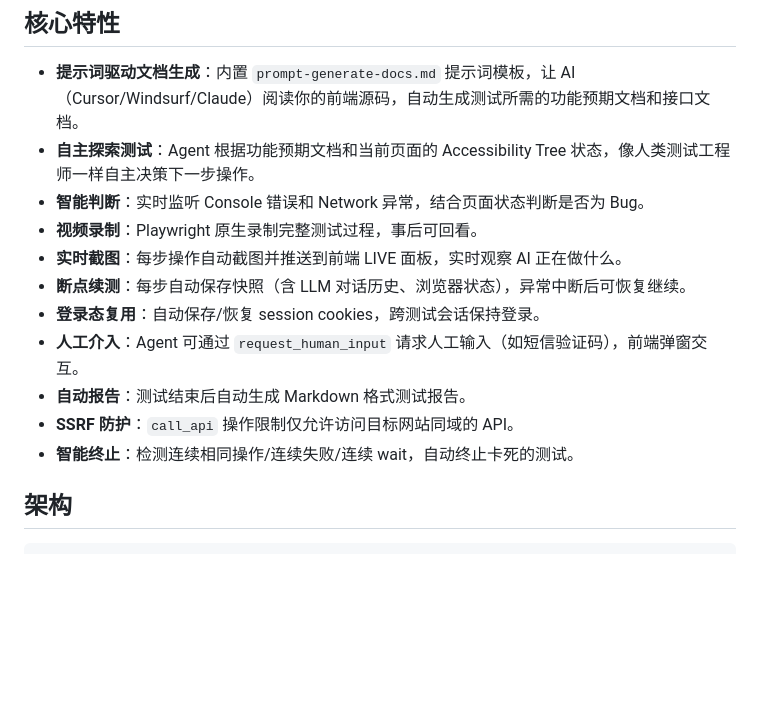
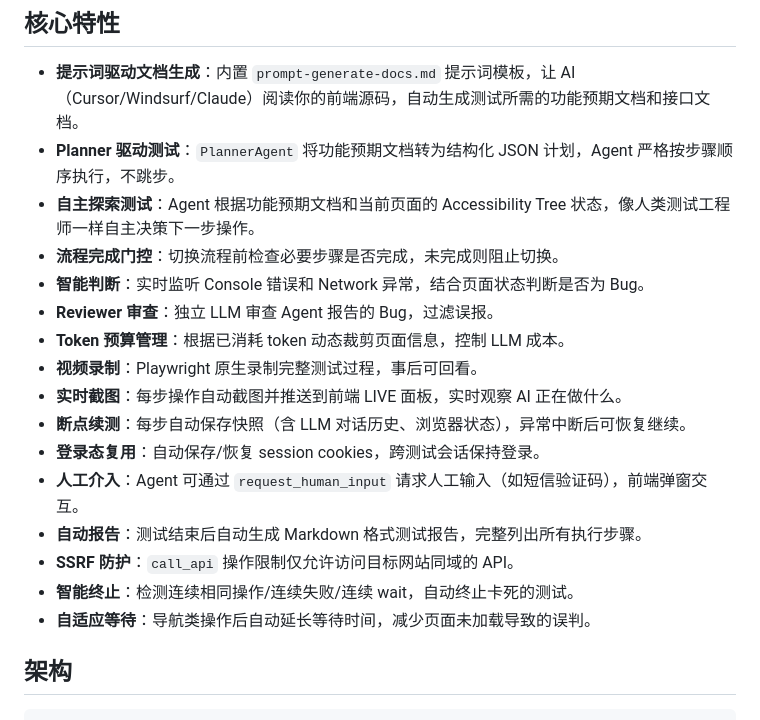
Before and after one commit to mustcanbedo/ai-web-tester, a Markdown page: README.md, the part around one of its changes. Drawn GitHub-style; blank space fills up the shorter version.

```diff
--- a/README.md
+++ b/README.md
@@ -25,16 +25,21 @@
 ## 核心特性
 
 - **提示词驱动文档生成**：内置 `prompt-generate-docs.md` 提示词模板，让 AI（Cursor/Windsurf/Claude）阅读你的前端源码，自动生成测试所需的功能预期文档和接口文档。
+- **Planner 驱动测试**：`PlannerAgent` 将功能预期文档转为结构化 JSON 计划，Agent 严格按步骤顺序执行，不跳步。
 - **自主探索测试**：Agent 根据功能预期文档和当前页面的 Accessibility Tree 状态，像人类测试工程师一样自主决策下一步操作。
+- **流程完成门控**：切换流程前检查必要步骤是否完成，未完成则阻止切换。
 - **智能判断**：实时监听 Console 错误和 Network 异常，结合页面状态判断是否为 Bug。
+- **Reviewer 审查**：独立 LLM 审查 Agent 报告的 Bug，过滤误报。
+- **Token 预算管理**：根据已消耗 token 动态裁剪页面信息，控制 LLM 成本。
 - **视频录制**：Playwright 原生录制完整测试过程，事后可回看。
 - **实时截图**：每步操作自动截图并推送到前端 LIVE 面板，实时观察 AI 正在做什么。
 - **断点续测**：每步自动保存快照（含 LLM 对话历史、浏览器状态），异常中断后可恢复继续。
 - **登录态复用**：自动保存/恢复 session cookies，跨测试会话保持登录。
 - **人工介入**：Agent 可通过 `request_human_input` 请求人工输入（如短信验证码），前端弹窗交互。
-- **自动报告**：测试结束后自动生成 Markdown 格式测试报告。
+- **自动报告**：测试结束后自动生成 Markdown 格式测试报告，完整列出所有执行步骤。
 - **SSRF 防护**：`call_api` 操作限制仅允许访问目标网站同域的 API。
 - **智能终止**：检测连续相同操作/连续失败/连续 wait，自动终止卡死的测试。
+- **自适应等待**：导航类操作后自动延长等待时间，减少页面未加载导致的误判。
 
 ## 架构
 
```
Also changed, not shown: other parts of README.md (+19 -9 lines).
